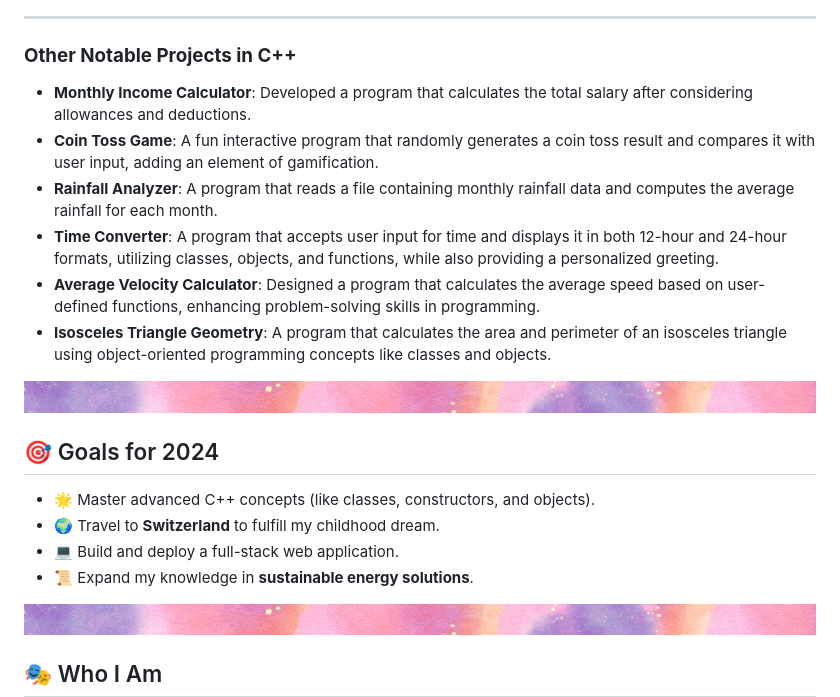
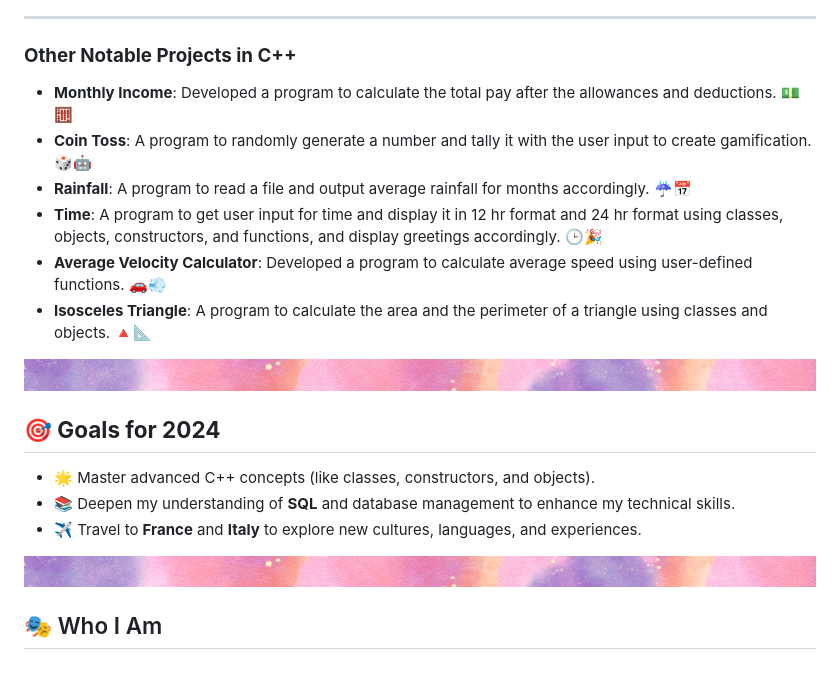
Before and after one commit to Livini-Perera/Livini-Perera, a Markdown page: README.md, the part around one of its changes. GitHub-like rendering; blank space fills up the shorter version.

```diff
--- a/README.md
+++ b/README.md
@@ -95,22 +96,22 @@ I'm a **Computer Science student** 🖥️ and a creative thinker who loves expl
 ---
 
 ### **Other Notable Projects in C++**
-- **Monthly Income Calculator**: Developed a program that calculates the total salary after considering allowances and deductions.
-- **Coin Toss Game**: A fun interactive program that randomly generates a coin toss result and compares it with user input, adding an element of gamification.
-- **Rainfall Analyzer**: A program that reads a file containing monthly rainfall data and computes the average rainfall for each month.
-- **Time Converter**: A program that accepts user input for time and displays it in both 12-hour and 24-hour formats, utilizing classes, objects, and functions, while also providing a personalized greeting.
-- **Average Velocity Calculator**: Designed a program that calculates the average speed based on user-defined functions, enhancing problem-solving skills in programming.
-- **Isosceles Triangle Geometry**: A program that calculates the area and perimeter of an isosceles triangle using object-oriented programming concepts like classes and objects.
+- **Monthly Income**: Developed a program to calculate the total pay after the allowances and deductions. 💵🧮
+- **Coin Toss**: A program to randomly generate a number and tally it with the user input to create gamification. 🎲🤖
+- **Rainfall**: A program to read a file and output average rainfall for months accordingly. ☔📅
+- **Time**: A program to get user input for time and display it in 12 hr format and 24 hr format using classes, objects, constructors, and functions, and display greetings accordingly. 🕒🎉
+- **Average Velocity Calculator**: Developed a program to calculate average speed using user-defined functions. 🚗💨
+- **Isosceles Triangle**: A program to calculate the area and the perimeter of a triangle using classes and objects. 🔺📐
 
 <header style="width: 100%; height: 10px;">
   <img src="Untitled design.png" alt="Header Image" style="width: 100%; height: 20%;" />
 </header>
 
-## 🎯 Goals for 2024
+## **🎯 Goals for 2024**
 - 🌟 Master advanced C++ concepts (like classes, constructors, and objects).
-- 🌍 Travel to **Switzerland** to fulfill my childhood dream.
-- 💻 Build and deploy a full-stack web application.
-- 📜 Expand my knowledge in **sustainable energy solutions**.
+- 📚 Deepen my understanding of **SQL** and database management to enhance my technical skills.
+- ✈️ Travel to **France** and **Italy** to explore new cultures, languages, and experiences.
+
 
 <header style="width: 100%; height: 10px;">
   <img src="Untitled design.png" alt="Header Image" style="width: 100%; height: 20%;" />
```
Also changed, not shown: other parts of README.md (+29 -22 lines).
